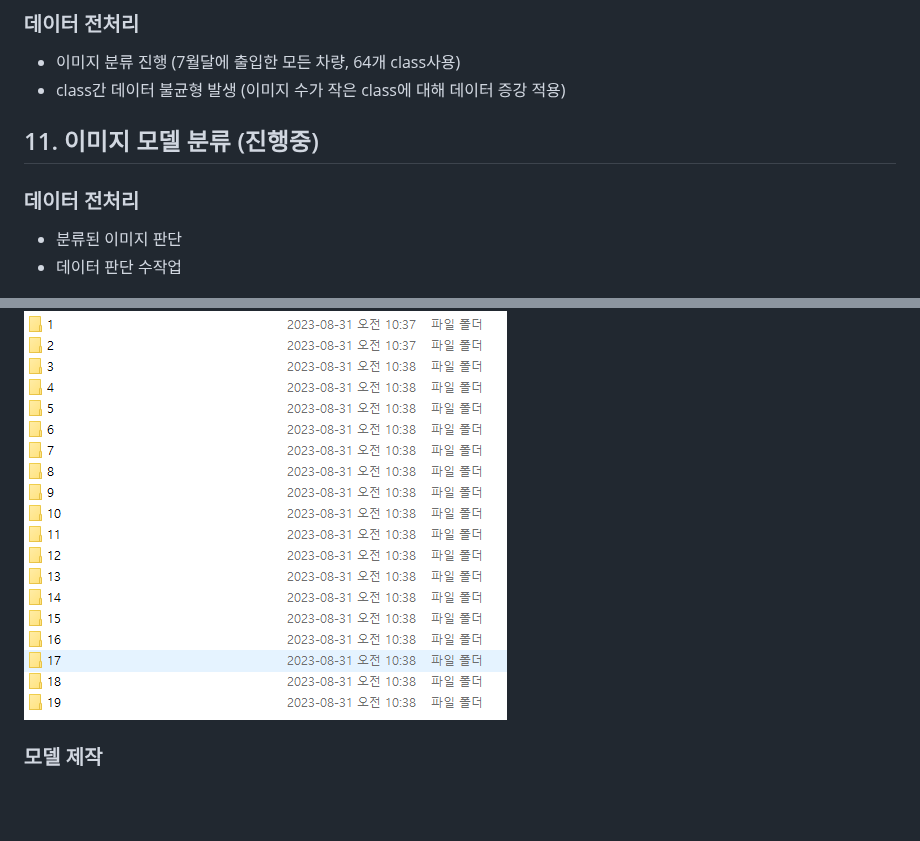
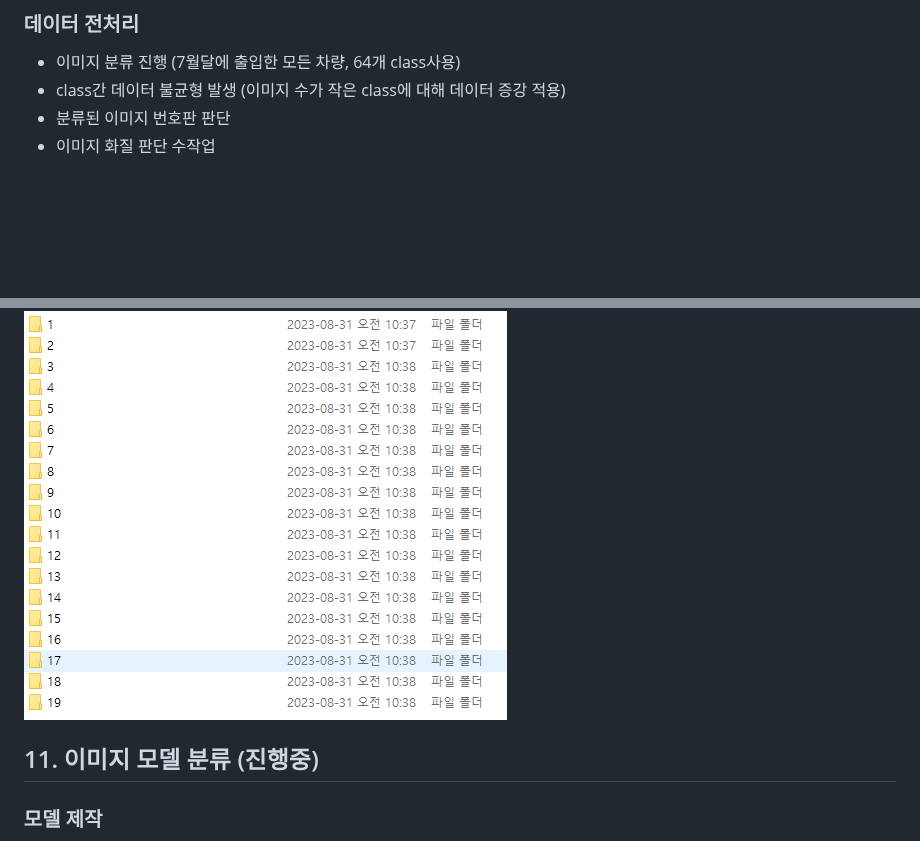
Before and after one commit to sou05091/MainProject_LicensePlate, a Markdown page: README.md, 2 parts joined by grey strips. Rendered like a GitHub page; blank space fills up the shorter version.

Commit message:
Update README.md
데이터 전처리 부분 수정

```diff
--- a/README.md
+++ b/README.md
@@ -57,13 +57,11 @@
 ### 데이터 전처리
 - 이미지 분류 진행 (7월달에 출입한 모든 차량, 64개 class사용)
 - class간 데이터 불균형 발생 (이미지 수가 작은 class에 대해 데이터 증강 적용)
-
-## 11. 이미지 모델 분류 (진행중)
-### 데이터 전처리
-- 분류된 이미지 판단
-- 데이터 판단 수작업
+- 분류된 이미지 번호판 판단
+- 이미지 화질 판단 수작업
 
 ![image](https://github.com/sou05091/MainProject_LicensePlate/blob/main/img/classfication/folder.png)
+## 11. 이미지 모델 분류 (진행중)
 ### 모델 제작
 - VGG16 사용
 - 상세 코드는 GitHub 참조
```
